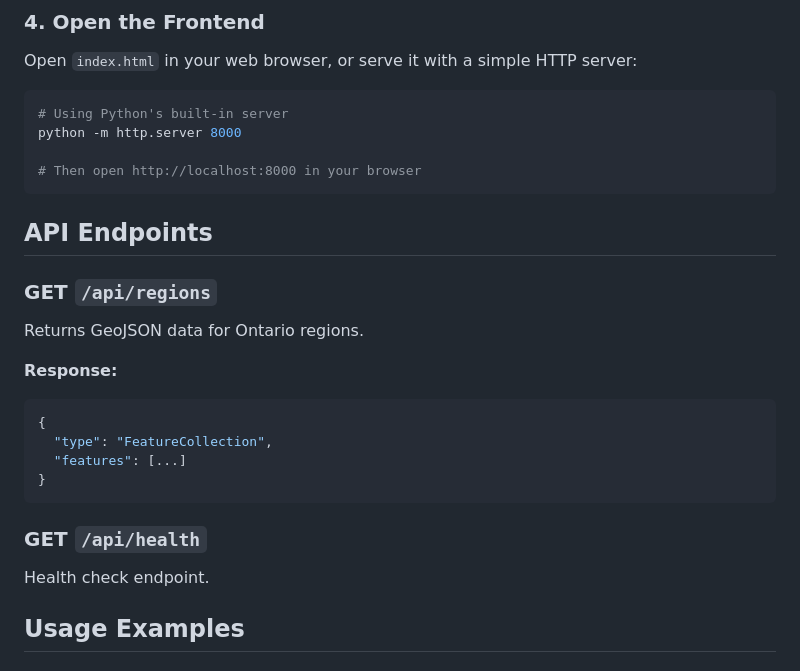
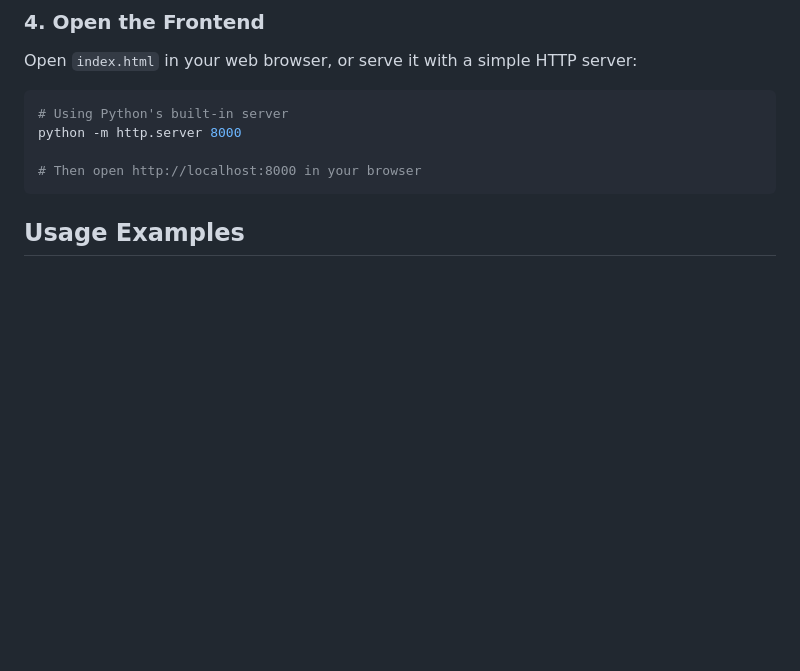
Before and after one commit to kamandkh98/ontario-map-app, a Markdown page: README.md, the part around the change. Drawn GitHub-style; blank space fills up the shorter version.

````diff
--- a/README.md
+++ b/README.md
@@ -68,21 +68,6 @@ python -m http.server 8000
 # Then open http://localhost:8000 in your browser
 ```
 
-## API Endpoints
-
-### GET `/api/regions`
-Returns GeoJSON data for Ontario regions.
-
-**Response:**
-```json
-{
-  "type": "FeatureCollection",
-  "features": [...]
-}
-```
-
-### GET `/api/health`
-Health check endpoint.
 
 ## Usage Examples
 
````
